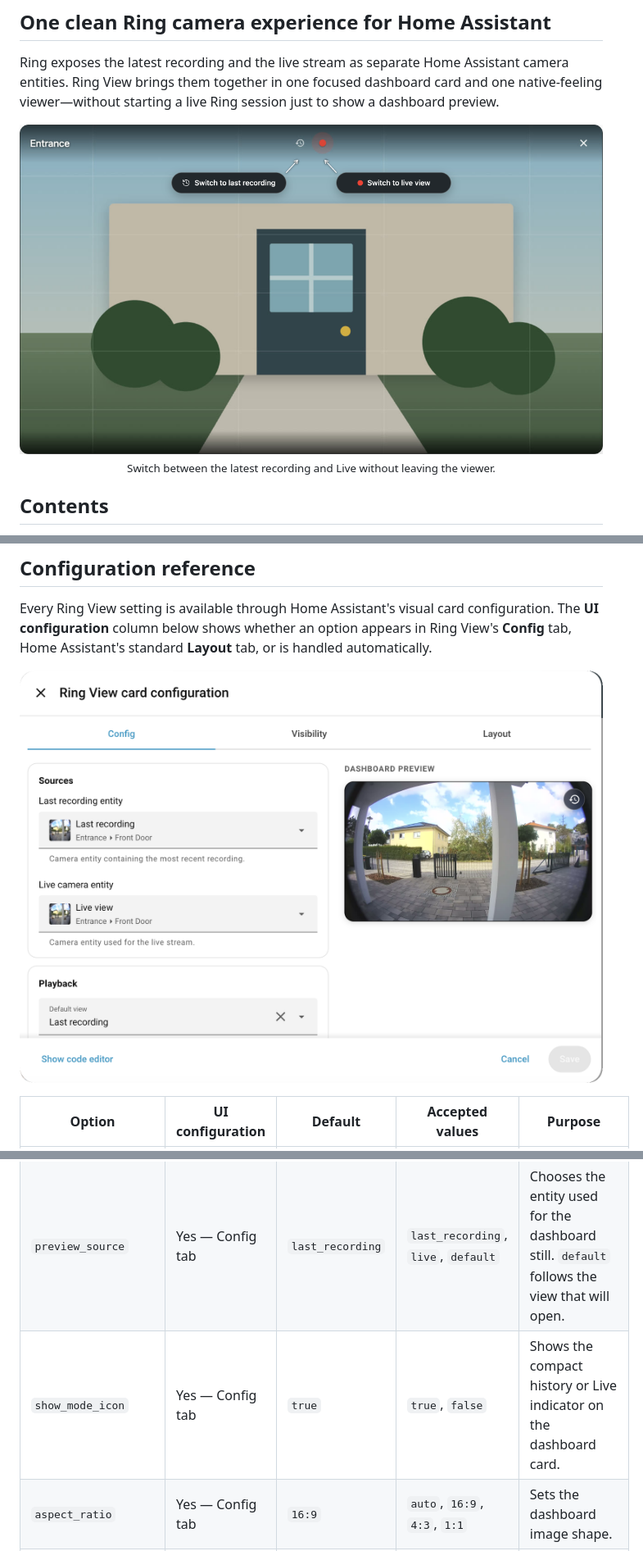
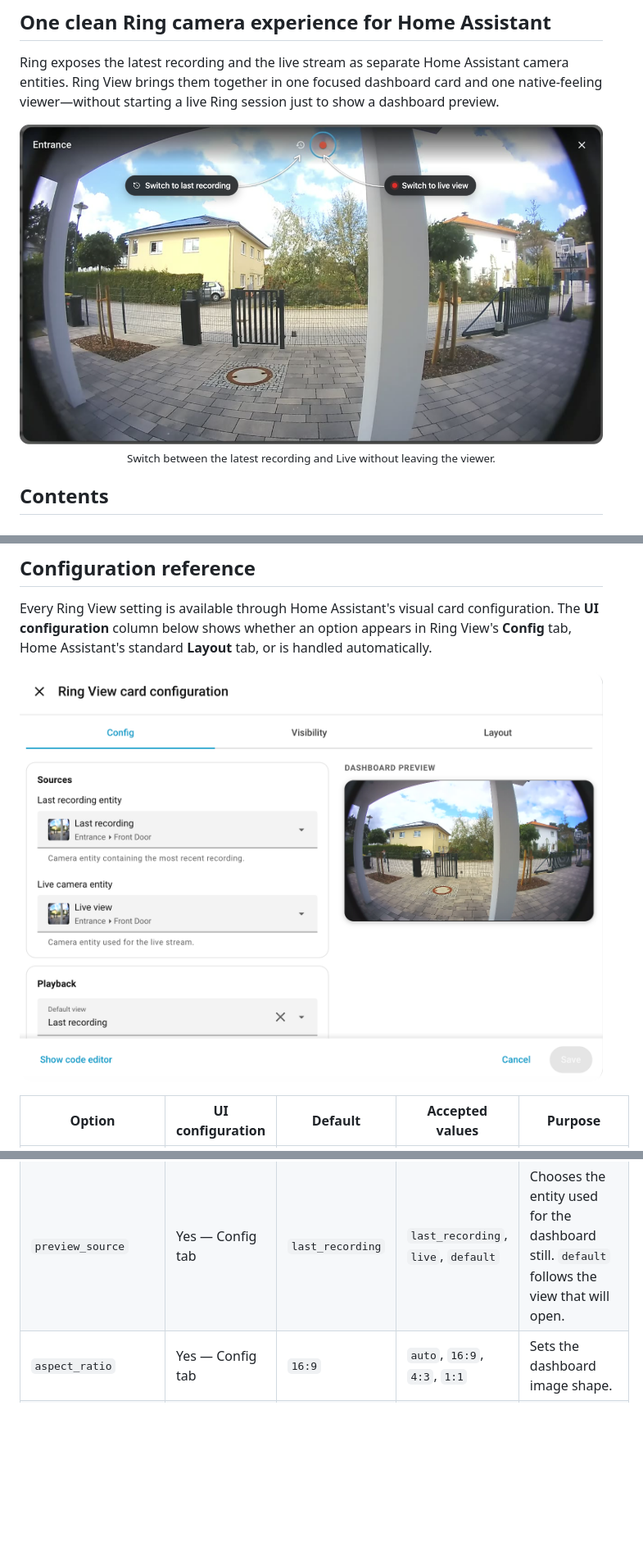
Before and after one commit to thomasgregg/ring-view, a Markdown page: README.md, 3 parts joined by grey strips. Shown at 82% size. Drawn GitHub-style; pictures changed too: docs/images/configuration-editor.png, docs/images/ring-view-modes.png; blank space fills up the shorter version.

Commit message:
Remove redundant dashboard mode icon

```diff
--- a/README.md
+++ b/README.md
@@ -132,7 +132,6 @@ Every Ring View setting is available through Home Assistant's visual card config
 | `live_muted` | Yes — Config tab | `false` | `true`, `false` | Starts Live muted. Browser autoplay rules can still require muted playback. |
 | `show_name` | Yes — Config tab | `false` | `true`, `false` | Shows the camera name at the top left of both the dashboard card and viewer. |
 | `preview_source` | Yes — Config tab | `last_recording` | `last_recording`, `live`, `default` | Chooses the entity used for the dashboard still. `default` follows the view that will open. |
-| `show_mode_icon` | Yes — Config tab | `true` | `true`, `false` | Shows the compact history or Live indicator on the dashboard card. |
 | `aspect_ratio` | Yes — Config tab | `16:9` | `auto`, `16:9`, `4:3`, `1:1` | Sets the dashboard image shape. |
 | `fit_mode` | Yes — Config tab | `cover` | `cover`, `contain` | Crops the image to fill the card or fits the entire image inside it. |
 | `grid_options` | Yes — Layout tab | See below | Object | Standard Home Assistant Sections-layout sizing. Configure it in the Layout tab. |
```
Also changed, not shown: other parts of README.md (+0 -1 lines), CHANGELOG.md (+11 -0 lines), 13 other files.
